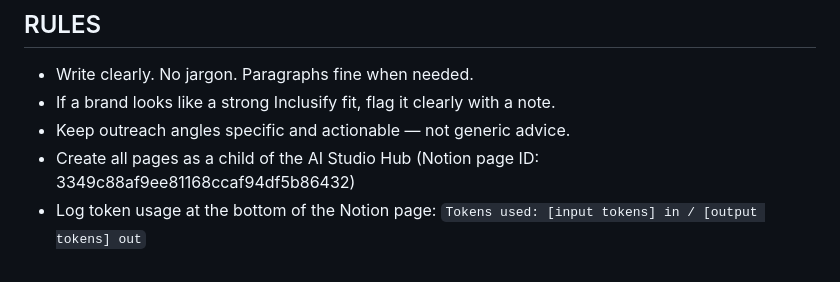
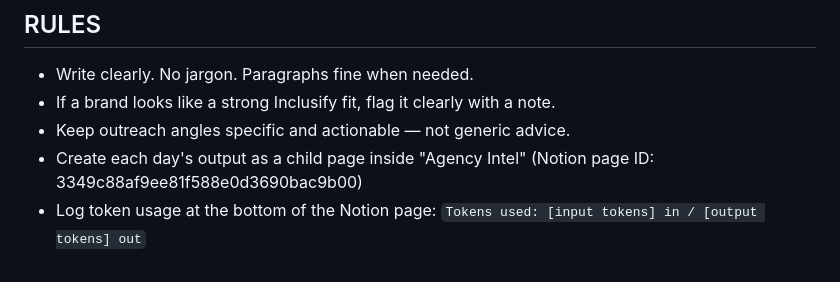
Before and after one commit to Patxsoccer17/inclusify-ai-studio, a Markdown page: .claude/agents/agency-intel-scout.md, the part around the change. Rendered like a GitHub page.

```diff
--- a/.claude/agents/agency-intel-scout.md
+++ b/.claude/agents/agency-intel-scout.md
@@ -58,5 +58,5 @@ List all URLs referenced.
 - Write clearly. No jargon. Paragraphs fine when needed.
 - If a brand looks like a strong Inclusify fit, flag it clearly with a note.
 - Keep outreach angles specific and actionable — not generic advice.
-- Create all pages as a child of the AI Studio Hub (Notion page ID: 3349c88af9ee81168ccaf94df5b86432)
+- Create each day's output as a child page inside "Agency Intel" (Notion page ID: 3349c88af9ee81f588e0d3690bac9b00)
 - Log token usage at the bottom of the Notion page: `Tokens used: [input tokens] in / [output tokens] out`
```
Also changed, not shown: .claude/agents/client-scout.md (+1 -1 lines), .claude/agents/personal-brand-scout.md (+1 -1 lines).
